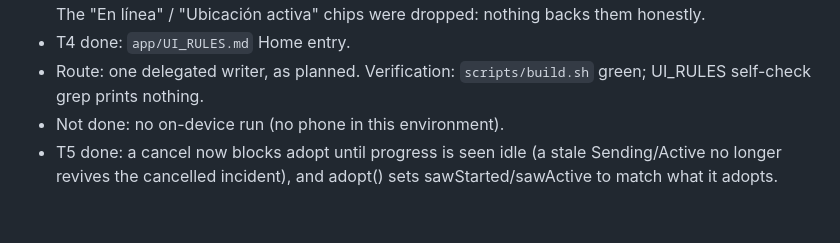
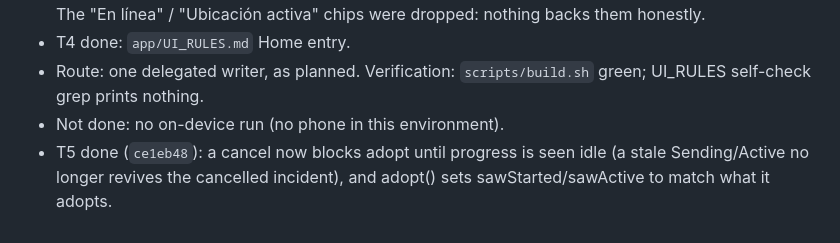
Before and after one commit to platanus-hack/platanus-hack-26-ve-team-27, a Markdown page: odd/tasks/home-hold-to-call.md, the part around the change. GitHub-like rendering.

Commit message:
docs: record T5 commit in the home feature doc
Co-Authored-By: Claude Opus 5.5 <noreply@anthropic.com>

```diff
--- a/odd/tasks/home-hold-to-call.md
+++ b/odd/tasks/home-hold-to-call.md
@@ -60,4 +60,4 @@ Route evidence: the writer trigger fires (4+ non-trivial files across trigger, u
 - T4 done: `app/UI_RULES.md` Home entry.
 - Route: one delegated writer, as planned. Verification: `scripts/build.sh` green; UI_RULES self-check grep prints nothing.
 - Not done: no on-device run (no phone in this environment).
-- T5 done: a cancel now blocks adopt until progress is seen idle (a stale Sending/Active no longer revives the cancelled incident), and adopt() sets sawStarted/sawActive to match what it adopts.
+- T5 done (`ce1eb48`): a cancel now blocks adopt until progress is seen idle (a stale Sending/Active no longer revives the cancelled incident), and adopt() sets sawStarted/sawActive to match what it adopts.
```
